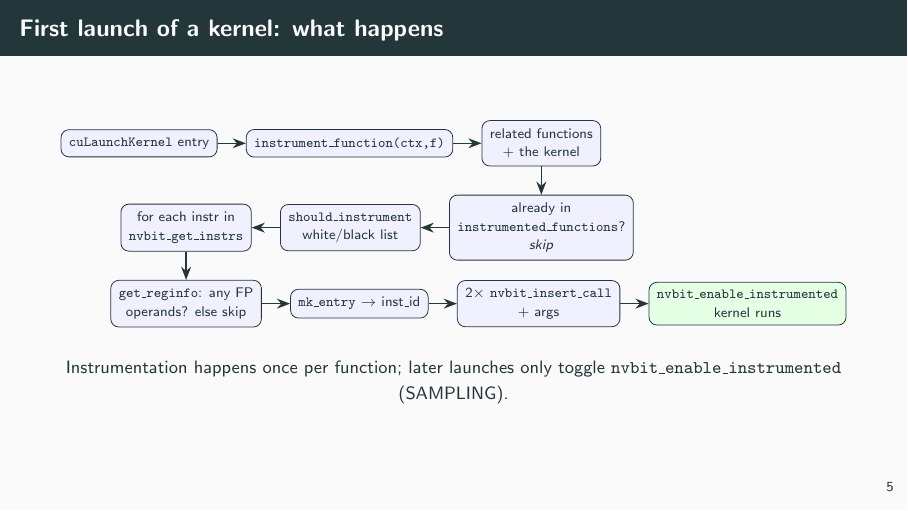
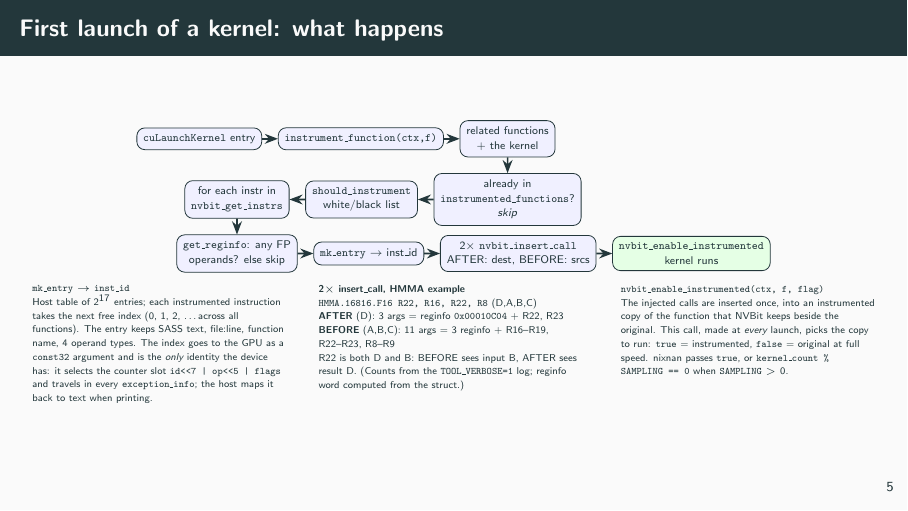
Before and after one commit to parfloat/SC26-Tutorial, LaTeX slides (rd_nixnan/latex/nixnan-walkthru-tc-rd_nixnan.tex): page 6 of 26. Compiled offline with pdfLaTeX.

Commit message:
walkthrough deck: detail mk_entry/inst_id, 2x insert_call with HMMA example, nvbit_enable_instrumented on first-launch slide
Co-Authored-By: Claude Sonnet 5.5 <noreply@anthropic.com>

```diff
--- a/rd_nixnan/latex/nixnan-walkthru-tc-rd_nixnan.tex
+++ b/rd_nixnan/latex/nixnan-walkthru-tc-rd_nixnan.tex
@@ -79,7 +79,7 @@ env -u LD_LIBRARY_PATH \
 
 \begin{frame}{First launch of a kernel: what happens}
 \centering
-\begin{tikzpicture}[node distance=5mm,every node/.style={font=\scriptsize}]
+\begin{tikzpicture}[scale=0.8,transform shape,node distance=3.5mm,every node/.style={font=\scriptsize}]
 \node[box] (a) {\texttt{cuLaunchKernel} entry};
 \node[box,right=of a] (b) {\texttt{instrument\_function(ctx,f)}};
 \node[box,right=of b] (c) {related functions\\+ the kernel};
@@ -88,13 +88,31 @@ env -u LD_LIBRARY_PATH \
 \node[box,left=of e] (f) {for each instr in\\\texttt{nvbit\_get\_instrs}};
 \node[box,below=of f] (g) {\texttt{get\_reginfo}: any FP\\operands? else skip};
 \node[box,right=of g] (h) {\texttt{mk\_entry} $\to$ inst\_id};
-\node[box,right=of h] (i) {2$\times$ \texttt{nvbit\_insert\_call}\\+ args};
+\node[box,right=of h] (i) {2$\times$ \texttt{nvbit\_insert\_call}\\AFTER: dest, BEFORE: srcs};
 \node[gbox,right=of i] (j) {\texttt{nvbit\_enable\_instrumented}\\kernel runs};
 \draw[arr](a)--(b);\draw[arr](b)--(c);\draw[arr](c)--(d);\draw[arr](d)--(e);\draw[arr](e)--(f);
 \draw[arr](f)--(g);\draw[arr](g)--(h);\draw[arr](h)--(i);\draw[arr](i)--(j);
 \end{tikzpicture}
 
-\vspace{2mm}\small Instrumentation happens once per function; later launches only toggle \texttt{nvbit\_enable\_instrumented} (SAMPLING).
+\vspace{-1mm}
+\begin{columns}[T]
+\begin{column}{0.32\textwidth}\tiny
+\textbf{\texttt{mk\_entry} $\to$ \texttt{inst\_id}}\\
+Host table of $2^{17}$ entries; each instrumented instruction takes the next free index (0, 1, 2, \dots across all functions). The entry keeps SASS text, file:line, function name, 4 operand types.
+The index goes to the GPU as a \texttt{const32} argument and is the \emph{only} identity the device has: it selects the counter slot \texttt{id<<7 | op<<5 | flags} and travels in every \texttt{exception\_info}; the host maps it back to text when printing.
+\end{column}
+\begin{column}{0.34\textwidth}\tiny
+\textbf{2$\times$ insert\_call, HMMA example}\\
+\texttt{HMMA.16816.F16 R22, R16, R22, R8} (D,A,B,C)\\
+\textbf{AFTER} (D): 3 args = reginfo \texttt{0x00010C04} + R22, R23\\
+\textbf{BEFORE} (A,B,C): 11 args = 3 reginfo + R16--R19, R22--R23, R8--R9\\
+R22 is both D and B: BEFORE sees input B, AFTER sees result D. (Counts from the \texttt{TOOL\_VERBOSE=1} log; reginfo word computed from the struct.)
+\end{column}
+\begin{column}{0.32\textwidth}\tiny
+\textbf{\texttt{nvbit\_enable\_instrumented(ctx, f, flag)}}\\
+The injected calls are inserted once, into an instrumented copy of the function that NVBit keeps beside the original. This call, made at \emph{every} launch, picks the copy to run: \texttt{true} = instrumented, \texttt{false} = original at full speed. nixnan passes \texttt{true}, or \texttt{kernel\_count \% SAMPLING == 0} when \texttt{SAMPLING} $>0$.
+\end{column}
+\end{columns}
 \end{frame}
 
 \section{Encoding}
```
Also changed, not shown: rd_nixnan/latex/nixnan-walkthru-tc-rd_nixnan.pdf.
